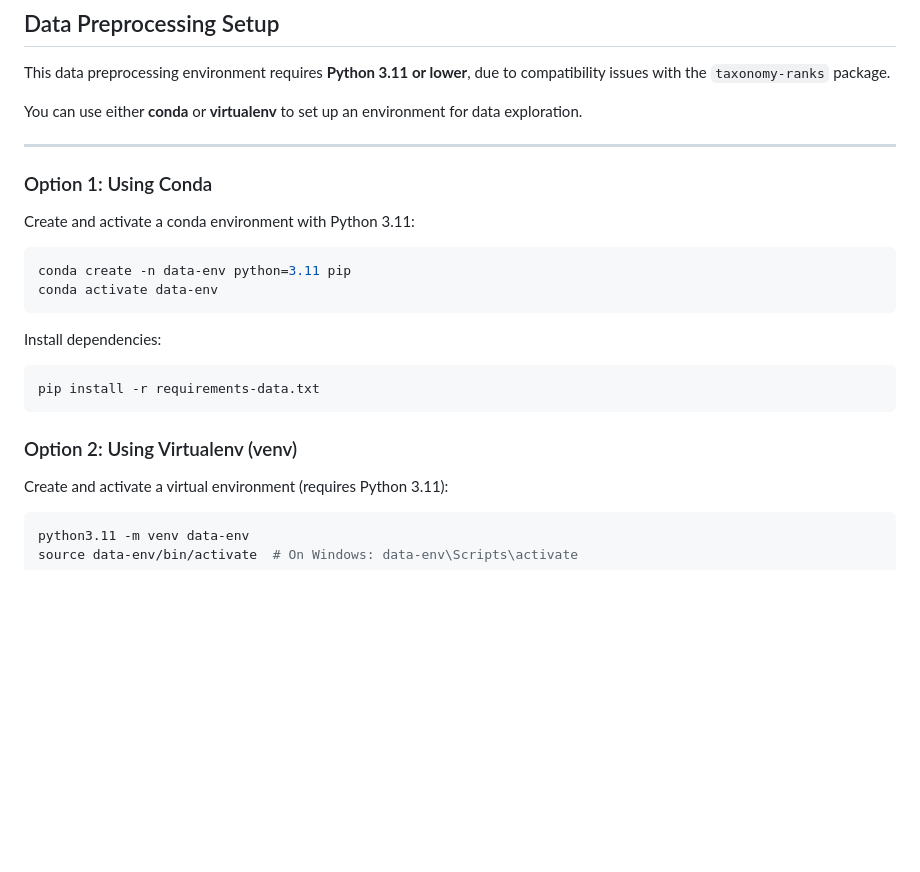
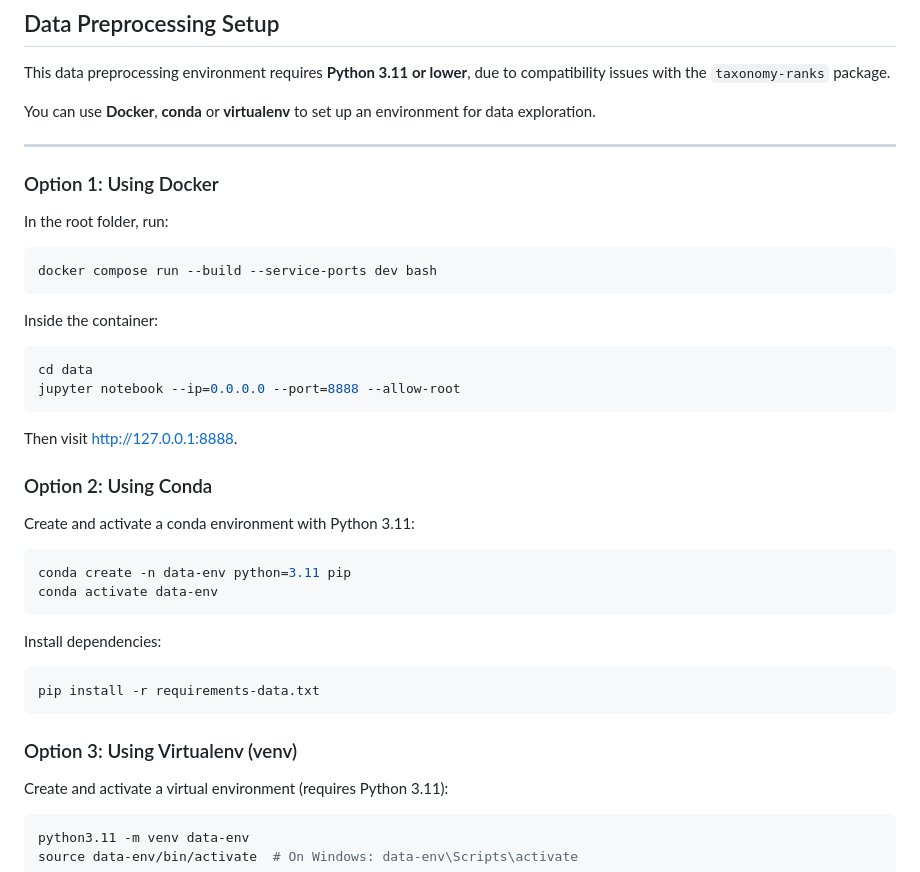
Before and after one commit to leonardsiegert/human-intestinal-ecosystem, a Markdown page: data/README.md, the part around the change. Drawn GitHub-style; blank space fills up the shorter version.

````diff
--- a/data/README.md
+++ b/data/README.md
@@ -31,11 +31,24 @@ Used in the **sunburst** and **tree plot** visualizations.
 
 This data preprocessing environment requires **Python 3.11 or lower**, due to compatibility issues with the `taxonomy-ranks` package.
 
-You can use either **conda** or **virtualenv** to set up an environment for data exploration.
+You can use **Docker**, **conda** or **virtualenv** to set up an environment for data exploration.
 
 ---
 
-### Option 1: Using Conda
+### Option 1: Using Docker
+In the root folder, run:
+```bash
+docker compose run --build --service-ports dev bash
+```
+
+Inside the container:
+```bash
+cd data
+jupyter notebook --ip=0.0.0.0 --port=8888 --allow-root
+```
+Then visit http://127.0.0.1:8888.
+
+### Option 2: Using Conda
 
 Create and activate a conda environment with Python 3.11:
 ```bash
@@ -48,7 +61,7 @@ Install dependencies:
 pip install -r requirements-data.txt
 ```
 
-### Option 2: Using Virtualenv (venv)
+### Option 3: Using Virtualenv (venv)
 
 Create and activate a virtual environment (requires Python 3.11):
 ```bash
````
Also changed, not shown: README.md (+45 -7 lines).
